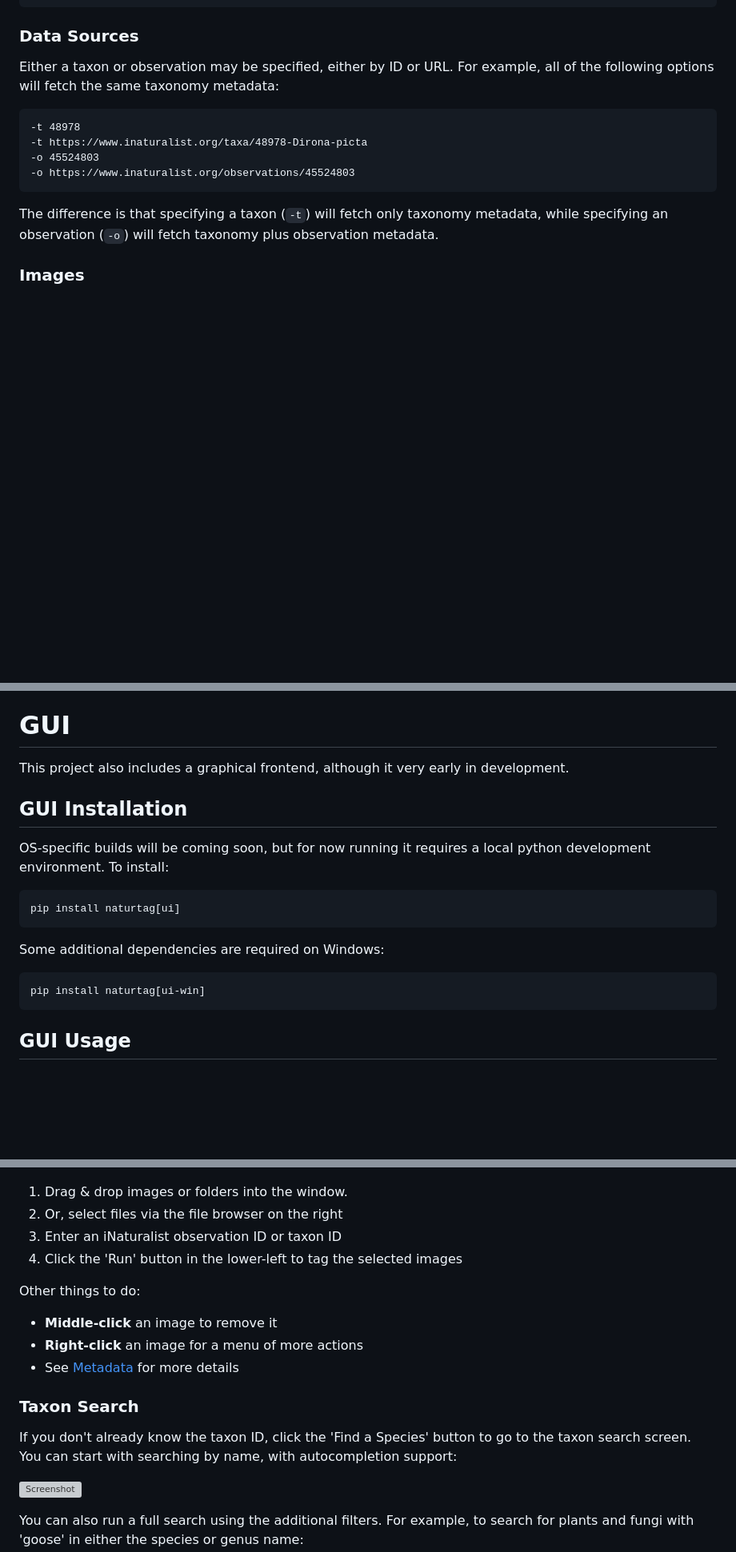
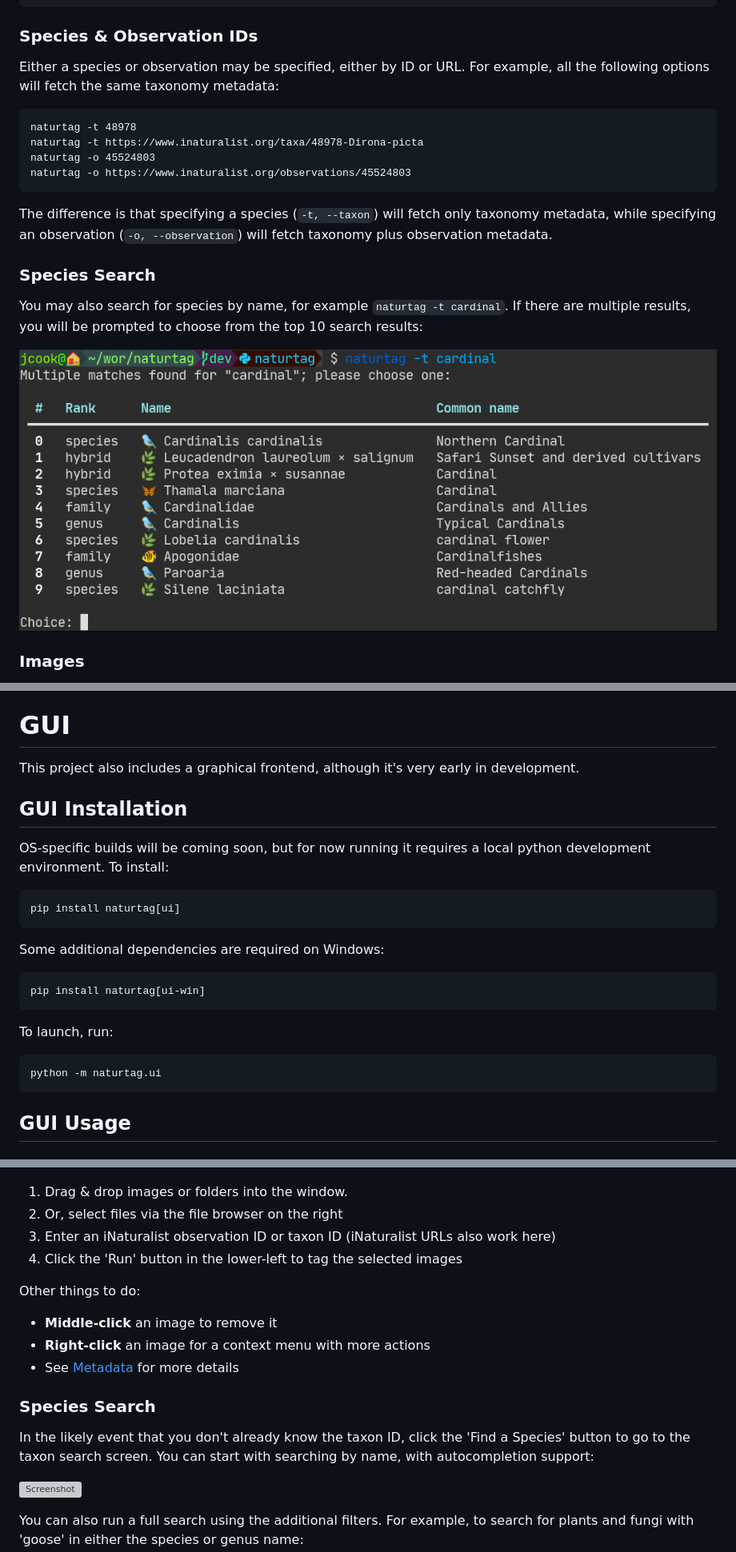
Before and after one commit to pyinat/naturtag, a Markdown page: README.md, 3 parts joined by grey strips. Shown at 80% size. Rendered like a GitHub page; pictures changed too: assets/screenshots/cli-taxon-search.png (added); blank space fills up the shorter version; grey boxes are pictures that could not be loaded.

````diff
--- a/README.md
+++ b/README.md
@@ -124,20 +125,25 @@ Options:
   --help                  Show this message and exit.
 ```
 
-### Data Sources
-Either a taxon or observation may be specified, either by ID or URL.
-For example, all of the following options will fetch the same taxonomy
-metadata:
+### Species & Observation IDs
+Either a species or observation may be specified, either by ID or URL.
+For example, all the following options will fetch the same taxonomy metadata:
 ```
--t 48978
--t https://www.inaturalist.org/taxa/48978-Dirona-picta
--o 45524803
--o https://www.inaturalist.org/observations/45524803
+naturtag -t 48978
+naturtag -t https://www.inaturalist.org/taxa/48978-Dirona-picta
+naturtag -o 45524803
+naturtag -o https://www.inaturalist.org/observations/45524803
 ```
 
-The difference is that specifying a taxon (`-t`) will fetch only taxonomy
-metadata, while specifying an observation (`-o`) will fetch taxonomy plus
-observation metadata.
+The difference is that specifying a species (`-t, --taxon`) will fetch only
+taxonomy metadata, while specifying an observation (`-o, --observation`)
+will fetch taxonomy plus observation metadata.
+
+### Species Search
+You may also search for species by name, for example `naturtag -t cardinal`.
+If there are multiple results, you will be prompted to choose from the top 10 search results:
+
+![Screenshot](assets/screenshots/cli-taxon-search.png)
 
 ### Images
 Multiple paths are supported, as well as glob patterns, for example:
@@ -228,7 +234,7 @@ No existing XMP sidecar file found for img00002.jpg; skipping
 [See example of XMP metadata generated by this command](assets/example_45524803.xmp).
 
 # GUI
-This project also includes a graphical frontend, although it very early in development.
+This project also includes a graphical frontend, although it's very early in development.
 
 ## GUI Installation
 OS-specific builds will be coming soon, but for now running it requires a local python development
@@ -241,6 +247,11 @@ Some additional dependencies are required on Windows:
 pip install naturtag[ui-win]
 ```
 
+To launch, run:
+```
+python -m naturtag.ui
+```
+
 ##  GUI Usage
 
 ### Image Selection and Tagging
@@ -249,17 +260,18 @@ The basic UI components are shown below:
 
 1. Drag & drop images or folders into the window.
 2. Or, select files via the file browser on the right
-3. Enter an iNaturalist observation ID or taxon ID
+3. Enter an iNaturalist observation ID or taxon ID (iNaturalist URLs also work here)
 4. Click the 'Run' button in the lower-left to tag the selected images
 
 Other things to do:
 * **Middle-click** an image to remove it
-* **Right-click** an image for a menu of more actions
+* **Right-click** an image for a context menu with more actions
 * See [Metadata](#metadata) for more details
 
-### Taxon Search
-If you don't already know the taxon ID, click the 'Find a Species' button to go to the taxon
-search screen. You can start with searching by name, with autocompletion support:
+### Species Search
+In the likely event that you don't already know the taxon ID, click the
+'Find a Species' button to go to the taxon search screen. You can start with searching by name,
+with autocompletion support:
 
 ![Screenshot](assets/screenshots/gui-taxon-search.png)
 
````
Also changed, not shown: other parts of README.md (+37 -36 lines), assets/screenshots/gui-metadata.png, assets/screenshots/gui-settings.png, 6 other files.
